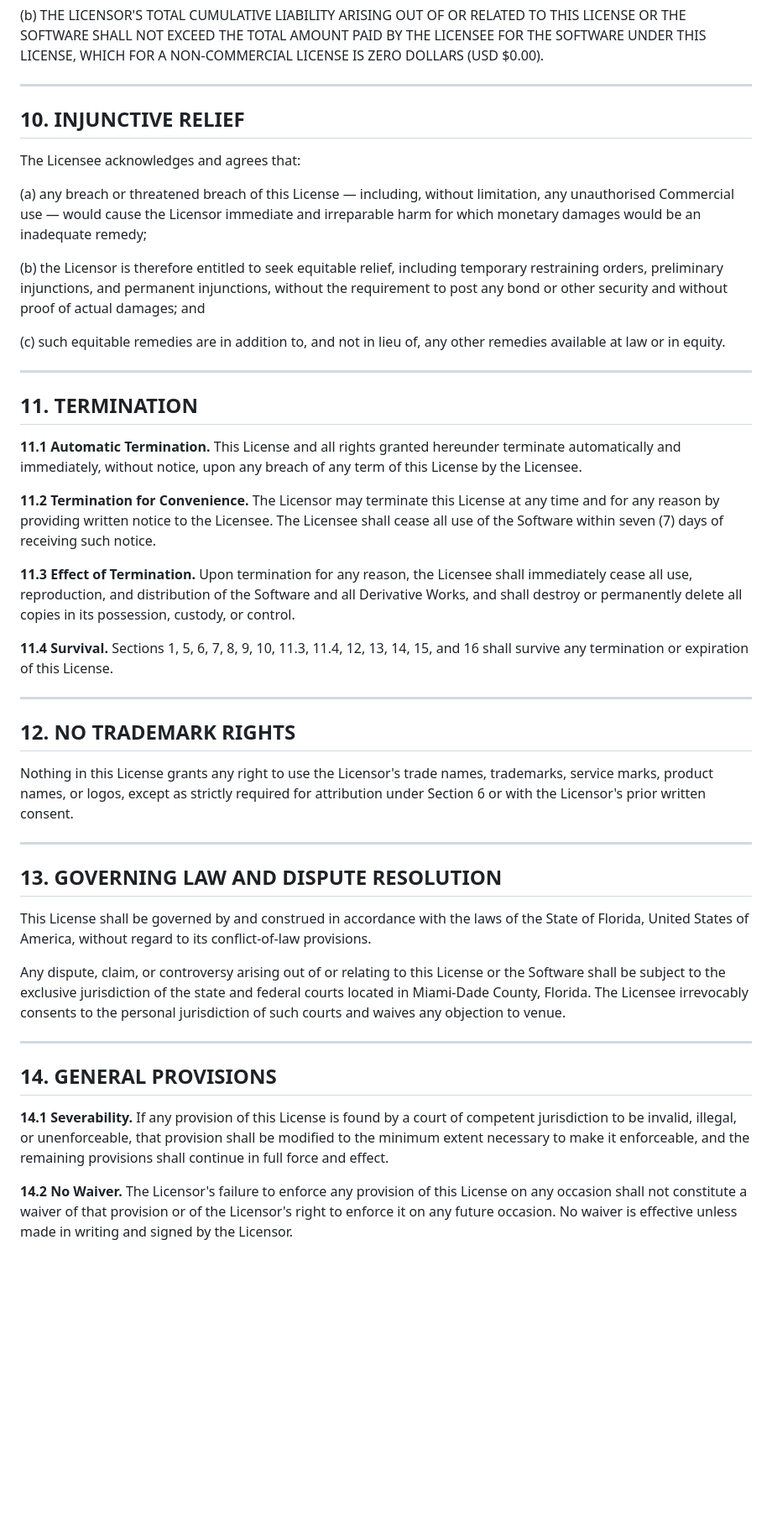
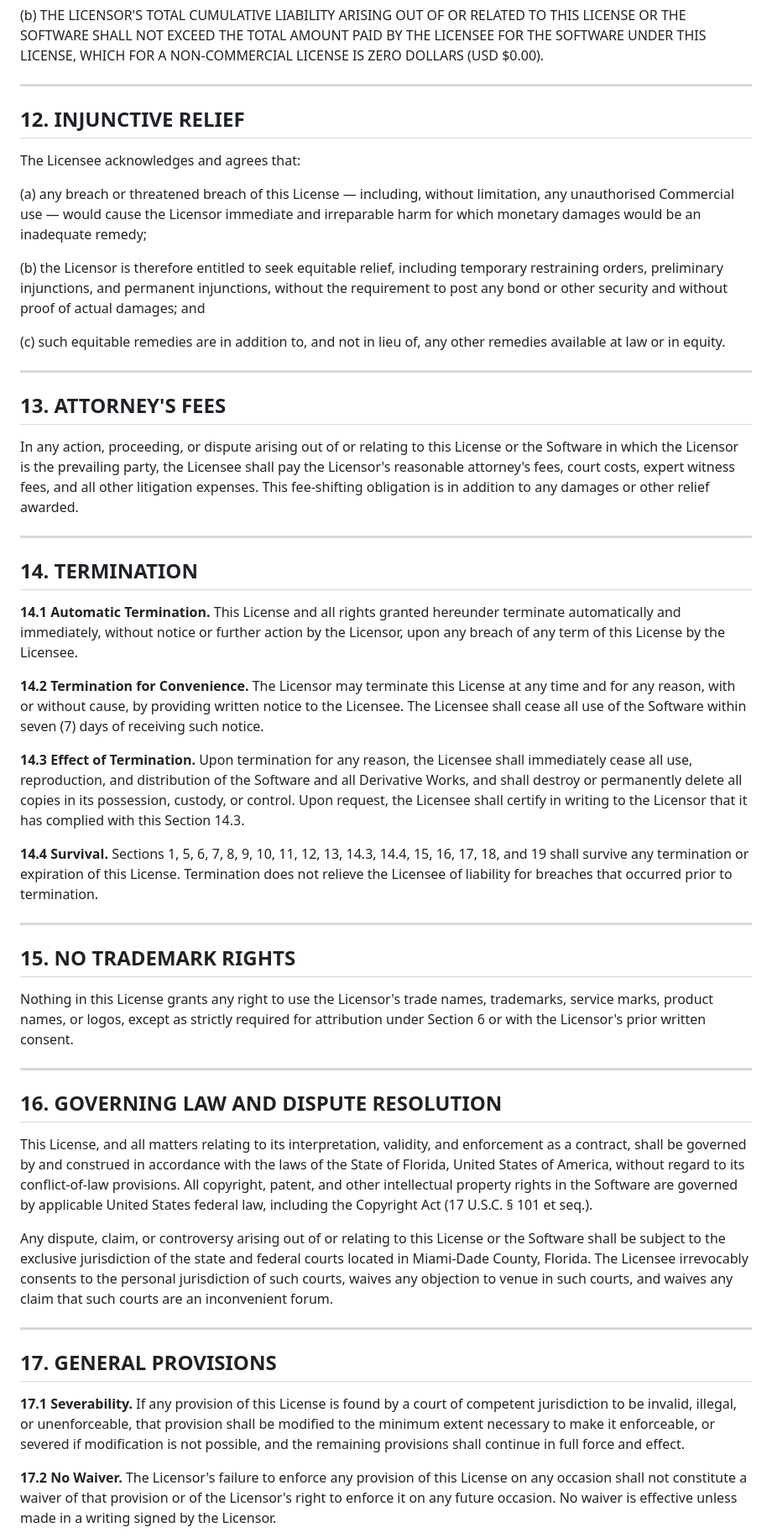
Before and after one commit to DThornz/advanced-curve-fitting-studio, a Markdown page: LICENSE.md, the part around one of its changes. Shown at 84% size. Rendered like a GitHub page; blank space fills up the shorter version.

```diff
--- a/LICENSE.md
+++ b/LICENSE.md
@@ -153,7 +177,7 @@ TO THE MAXIMUM EXTENT PERMITTED BY APPLICABLE LAW:
 
 ---
 
-## 10. INJUNCTIVE RELIEF
+## 12. INJUNCTIVE RELIEF
 
 The Licensee acknowledges and agrees that:
 
@@ -165,35 +189,41 @@ The Licensee acknowledges and agrees that:
 
 ---
 
-## 11. TERMINATION
+## 13. ATTORNEY'S FEES
 
-**11.1 Automatic Termination.** This License and all rights granted hereunder terminate automatically and immediately, without notice, upon any breach of any term of this License by the Licensee.
-
-**11.2 Termination for Convenience.** The Licensor may terminate this License at any time and for any reason by providing written notice to the Licensee. The Licensee shall cease all use of the Software within seven (7) days of receiving such notice.
-
-**11.3 Effect of Termination.** Upon termination for any reason, the Licensee shall immediately cease all use, reproduction, and distribution of the Software and all Derivative Works, and shall destroy or permanently delete all copies in its possession, custody, or control.
-
-**11.4 Survival.** Sections 1, 5, 6, 7, 8, 9, 10, 11.3, 11.4, 12, 13, 14, 15, and 16 shall survive any termination or expiration of this License.
+In any action, proceeding, or dispute arising out of or relating to this License or the Software in which the Licensor is the prevailing party, the Licensee shall pay the Licensor's reasonable attorney's fees, court costs, expert witness fees, and all other litigation expenses. This fee-shifting obligation is in addition to any damages or other relief awarded.
 
 ---
 
-## 12. NO TRADEMARK RIGHTS
+## 14. TERMINATION
+
+**14.1 Automatic Termination.** This License and all rights granted hereunder terminate automatically and immediately, without notice or further action by the Licensor, upon any breach of any term of this License by the Licensee.
+
+**14.2 Termination for Convenience.** The Licensor may terminate this License at any time and for any reason, with or without cause, by providing written notice to the Licensee. The Licensee shall cease all use of the Software within seven (7) days of receiving such notice.
+
+**14.3 Effect of Termination.** Upon termination for any reason, the Licensee shall immediately cease all use, reproduction, and distribution of the Software and all Derivative Works, and shall destroy or permanently delete all copies in its possession, custody, or control. Upon request, the Licensee shall certify in writing to the Licensor that it has complied with this Section 14.3.
+
+**14.4 Survival.** Sections 1, 5, 6, 7, 8, 9, 10, 11, 12, 13, 14.3, 14.4, 15, 16, 17, 18, and 19 shall survive any termination or expiration of this License. Termination does not relieve the Licensee of liability for breaches that occurred prior to termination.
+
+---
+
+## 15. NO TRADEMARK RIGHTS
 
 Nothing in this License grants any right to use the Licensor's trade names, trademarks, service marks, product names, or logos, except as strictly required for attribution under Section 6 or with the Licensor's prior written consent.
 
 ---
 
-## 13. GOVERNING LAW AND DISPUTE RESOLUTION
+## 16. GOVERNING LAW AND DISPUTE RESOLUTION
 
-This License shall be governed by and construed in accordance with the laws of the State of Florida, United States of America, without regard to its conflict-of-law provisions.
+This License, and all matters relating to its interpretation, validity, and enforcement as a contract, shall be governed by and construed in accordance with the laws of the State of Florida, United States of America, without regard to its conflict-of-law provisions. All copyright, patent, and other intellectual property rights in the Software are governed by applicable United States federal law, including the Copyright Act (17 U.S.C. § 101 et seq.).
 
-Any dispute, claim, or controversy arising out of or relating to this License or the Software shall be subject to the exclusive jurisdiction of the state and federal courts located in Miami-Dade County, Florida. The Licensee irrevocably consents to the personal jurisdiction of such courts and waives any objection to venue.
+Any dispute, claim, or controversy arising out of or relating to this License or the Software shall be subject to the exclusive jurisdiction of the state and federal courts located in Miami-Dade County, Florida. The Licensee irrevocably consents to the personal jurisdiction of such courts, waives any objection to venue in such courts, and waives any claim that such courts are an inconvenient forum.
 
 ---
 
-## 14. GENERAL PROVISIONS
+## 17. GENERAL PROVISIONS
 
-**14.1 Severability.** If any provision of this License is found by a court of competent jurisdiction to be invalid, illegal, or unenforceable, that provision shall be modified to the minimum extent necessary to make it enforceable, and the remaining provisions shall continue in full force and effect.
+**17.1 Severability.** If any provision of this License is found by a court of competent jurisdiction to be invalid, illegal, or unenforceable, that provision shall be modified to the minimum extent necessary to make it enforceable, or severed if modification is not possible, and the remaining provisions shall continue in full force and effect.
 
-**14.2 No Waiver.** The Licensor's failure to enforce any provision of this License on any occasion shall not constitute a waiver of that provision or of the Licensor's right to enforce it on any future occasion. No waiver is effective unless made in writing and signed by the Licensor.
+**17.2 No Waiver.** The Licensor's failure to enforce any provision of this License on any occasion shall not constitute a waiver of that provision or of the Licensor's right to enforce it on any future occasion. No waiver is effective unless made in a writing signed by the Licensor.
 
```
Also changed, not shown: other parts of LICENSE.md (+53 -25 lines).
